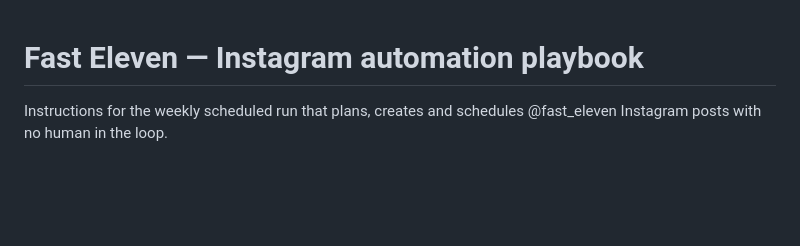
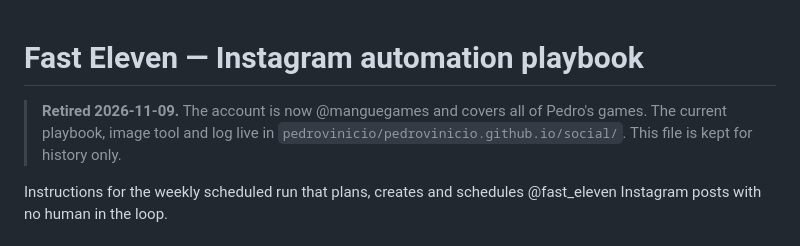
Before and after one commit to pedrovinicio/fast-eleven-website, a Markdown page: social/PLAYBOOK.md, the part around the change. Drawn GitHub-style; blank space fills up the shorter version.

Commit message:
Mark Fast Eleven social playbook as retired (moved to Mangue Games)
Co-Authored-By: Claude Opus 5.5 <noreply@anthropic.com>
Claude-Session: https://claude.ai/code/session_01N6cMdm48NQkzuWJQPFcL33

```diff
--- a/social/PLAYBOOK.md
+++ b/social/PLAYBOOK.md
@@ -1,4 +1,6 @@
 # Fast Eleven — Instagram automation playbook
+
+> **Retired 2026-11-09.** The account is now @manguegames and covers all of Pedro's games. The current playbook, image tool and log live in `pedrovinicio/pedrovinicio.github.io/social/`. This file is kept for history only.
 
 Instructions for the weekly scheduled run that plans, creates and schedules @fast_eleven Instagram posts with no human in the loop.
 
```
